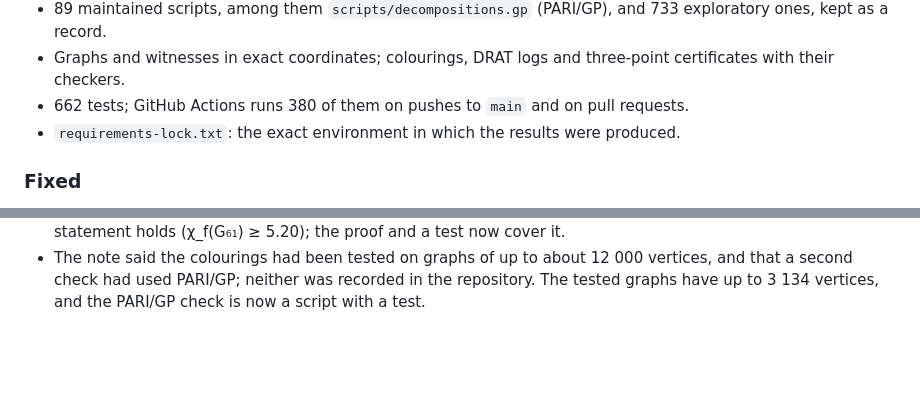
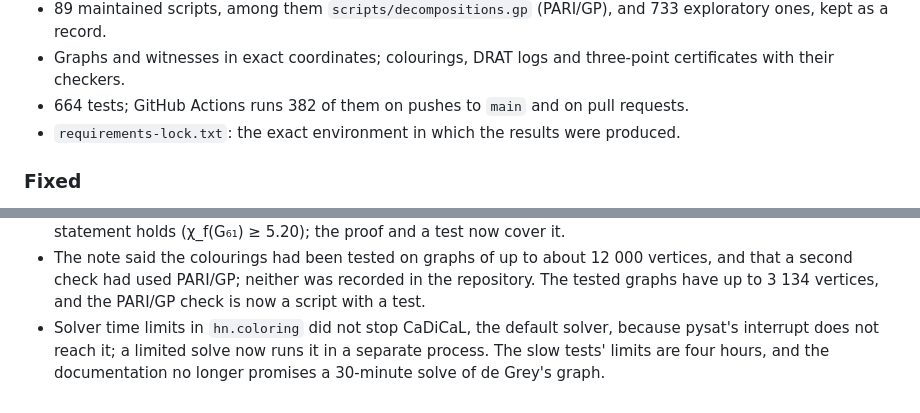
Before and after one commit to decalion89/chromatic-number-of-the-plane, a Markdown page: CHANGELOG.md, 2 parts joined by grey strips. Rendered like a GitHub page; blank space fills up the shorter version.

Commit message:
Changelog: the solver time limits
The Fixed section records that hn.coloring's time limits did not stop CaDiCaL and now do, and
the test count is 664, 382 in CI.

Co-Authored-By: Claude Opus 5.5 <noreply@anthropic.com>
Claude-Session: https://claude.ai/code/session_01QQTiSDh4a6TgpWJa2MJZbf

```diff
--- a/CHANGELOG.md
+++ b/CHANGELOG.md
@@ -41,7 +41,7 @@ First versioned release. None of the results below has been refereed.
   733 exploratory ones, kept as a record.
 - Graphs and witnesses in exact coordinates; colourings, DRAT logs and
   three-point certificates with their checkers.
-- 662 tests; GitHub Actions runs 380 of them on pushes to `main` and on pull
+- 664 tests; GitHub Actions runs 382 of them on pushes to `main` and on pull
   requests.
 - `requirements-lock.txt`: the exact environment in which the results were
   produced.
@@ -60,6 +60,10 @@ Corrections made before this release:
   12 000 vertices, and that a second check had used PARI/GP; neither was
   recorded in the repository. The tested graphs have up to 3 134 vertices,
   and the PARI/GP check is now a script with a test.
+- Solver time limits in `hn.coloring` did not stop CaDiCaL, the default
+  solver, because pysat's interrupt does not reach it; a limited solve now runs
+  it in a separate process. The slow tests' limits are four hours, and the
+  documentation no longer promises a 30-minute solve of de Grey's graph.
 
 [Unreleased]: https://github.com/decalion89/chromatic-number-of-the-plane/compare/v1.0.0...HEAD
 [1.0.0]: https://github.com/decalion89/chromatic-number-of-the-plane/releases/tag/v1.0.0
```
